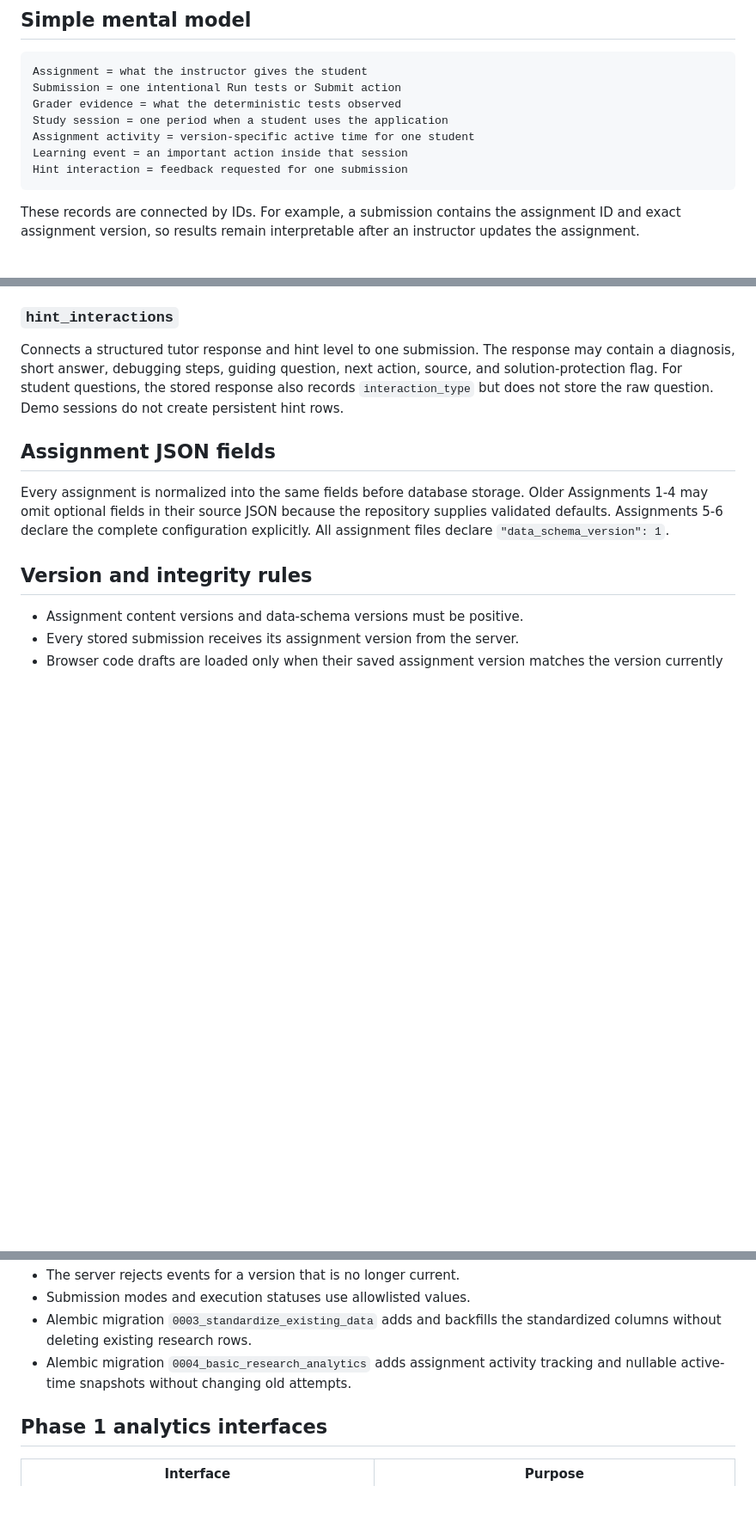
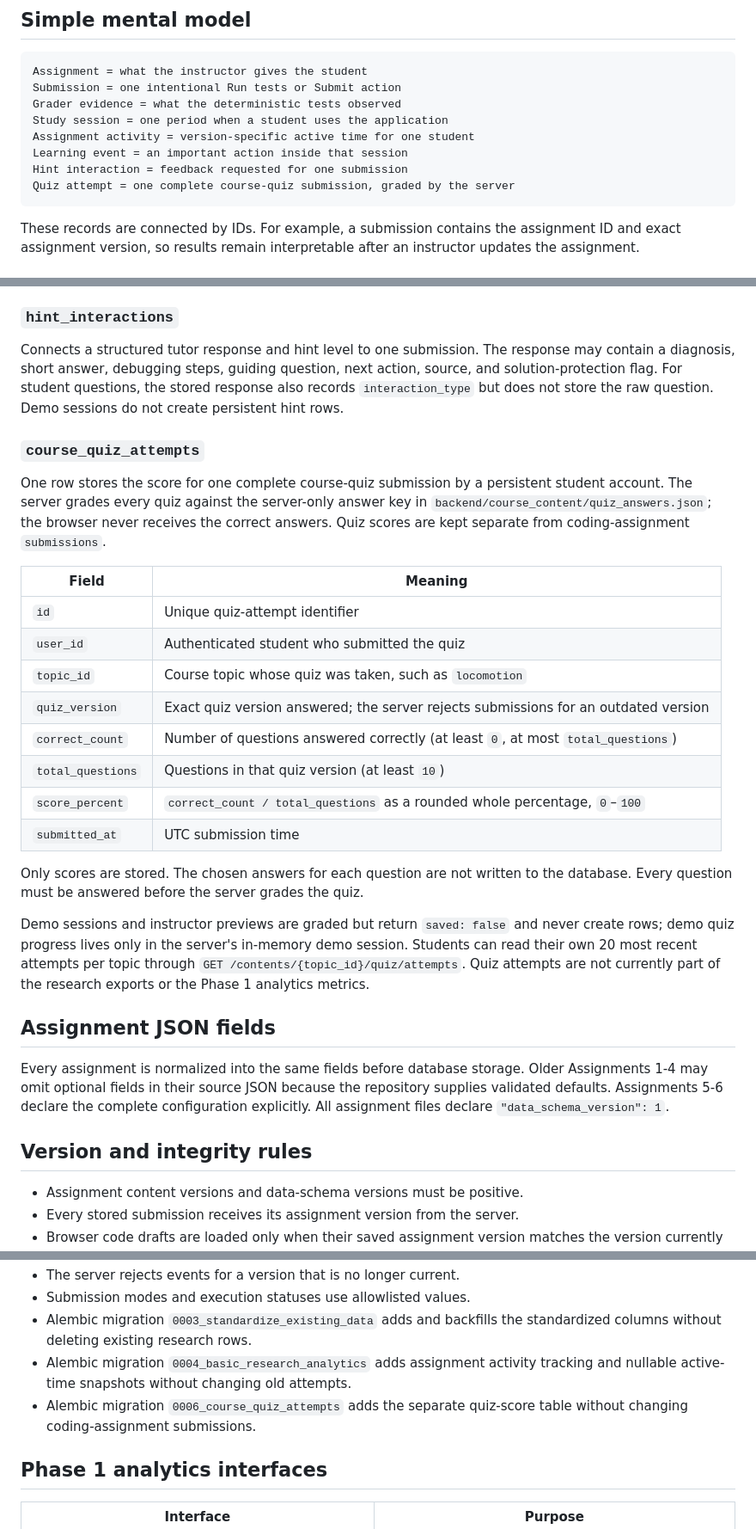
Before and after one commit to CS-Ponkoj/Robotics-Programming-Lab-Live, a Markdown page: docs/research/DATA_DICTIONARY.md, 3 parts joined by grey strips. Shown at 86% size. Rendered like a GitHub page; blank space fills up the shorter version.

Commit message:
Document course quiz attempts in the data dictionary

````diff
--- a/docs/research/DATA_DICTIONARY.md
+++ b/docs/research/DATA_DICTIONARY.md
@@ -17,6 +17,7 @@ Study session = one period when a student uses the application
 Assignment activity = version-specific active time for one student
 Learning event = an important action inside that session
 Hint interaction = feedback requested for one submission
+Quiz attempt = one complete course-quiz submission, graded by the server
 ```
 
 These records are connected by IDs. For example, a submission contains the
@@ -181,6 +182,35 @@ question, next action, source, and solution-protection flag. For student
 questions, the stored response also records `interaction_type` but does not
 store the raw question. Demo sessions do not create persistent hint rows.
 
+### `course_quiz_attempts`
+
+One row stores the score for one complete course-quiz submission by a
+persistent student account. The server grades every quiz against the
+server-only answer key in `backend/course_content/quiz_answers.json`; the
+browser never receives the correct answers. Quiz scores are kept separate from
+coding-assignment `submissions`.
+
+| Field | Meaning |
+|---|---|
+| `id` | Unique quiz-attempt identifier |
+| `user_id` | Authenticated student who submitted the quiz |
+| `topic_id` | Course topic whose quiz was taken, such as `locomotion` |
+| `quiz_version` | Exact quiz version answered; the server rejects submissions for an outdated version |
+| `correct_count` | Number of questions answered correctly (at least `0`, at most `total_questions`) |
+| `total_questions` | Questions in that quiz version (at least `10`) |
+| `score_percent` | `correct_count / total_questions` as a rounded whole percentage, `0`–`100` |
+| `submitted_at` | UTC submission time |
+
+Only scores are stored. The chosen answers for each question are not written
+to the database. Every question must be answered before the server grades the
+quiz.
+
+Demo sessions and instructor previews are graded but return `saved: false` and
+never create rows; demo quiz progress lives only in the server's in-memory demo
+session. Students can read their own 20 most recent attempts per topic through
+`GET /contents/{topic_id}/quiz/attempts`. Quiz attempts are not currently part
+of the research exports or the Phase 1 analytics metrics.
+
 ## Assignment JSON fields
 
 Every assignment is normalized into the same fields before database storage.
@@ -202,6 +232,8 @@ configuration explicitly. All assignment files declare
   standardized columns without deleting existing research rows.
 - Alembic migration `0004_basic_research_analytics` adds assignment activity
   tracking and nullable active-time snapshots without changing old attempts.
+- Alembic migration `0006_course_quiz_attempts` adds the separate quiz-score
+  table without changing coding-assignment submissions.
 
 ## Phase 1 analytics interfaces
 
````
